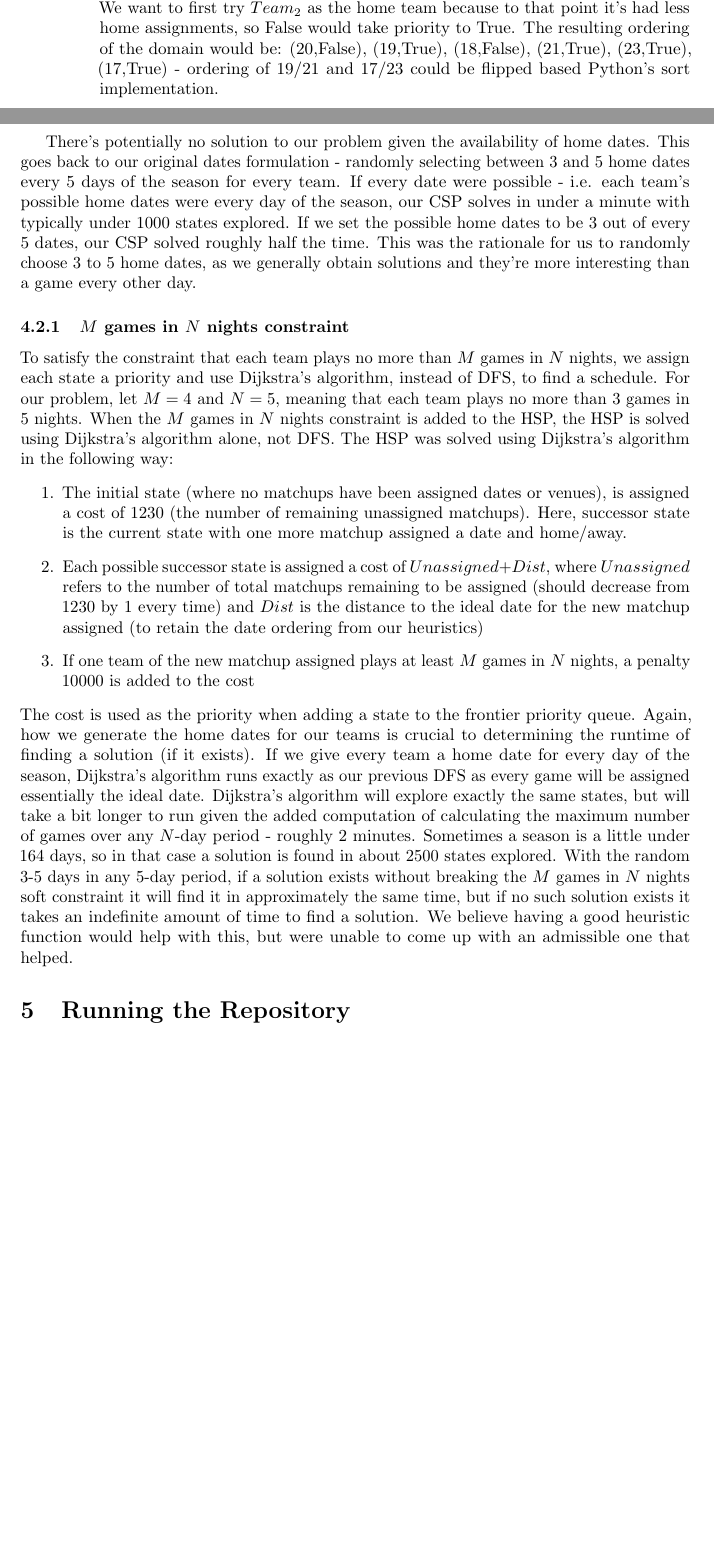
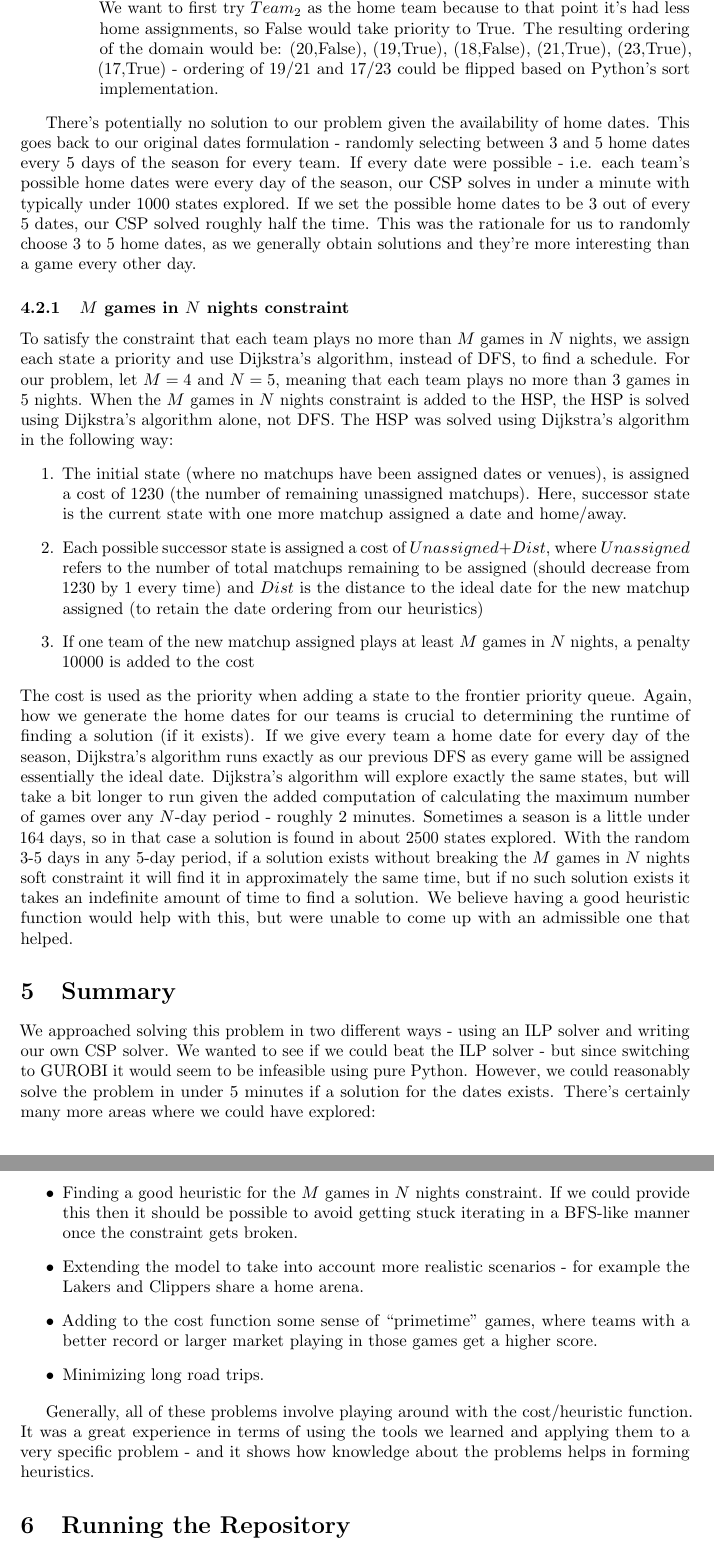
Before and after one commit to therealchuckliu/NBA_Scheduler, a LaTeX document (paper.tex): two parts of pages 4 and 5 of 6 before the commit and two parts of pages 5 and 6 of 6 after it, joined at a grey line, cut so that both start at the same text, the shorter picture padded with empty space. Compiled offline with pdfLaTeX.

Commit message:
updates, add final summary

```diff
--- a/paper.tex
+++ b/paper.tex
@@ -162,5 +164,5 @@
 		\begin{itemize}
-			\item As an example suppose for $(Team_1,Team_2,$g$ =10)$, the window of home dates for $Team_1$ are $(17,19,21,23)$ and the window of home dates for $Team_2$ are $(18,20)$. We want to first try $Team_2$ as the home team because to that point it's had less home assignments, so False would take priority to True. The resulting ordering of the domain would be: (20,False), (19,True), (18,False), (21,True), (23,True), (17,True) - ordering of 19/21 and 17/23 could be flipped based Python's sort implementation.
+			\item As an example suppose for $(Team_1,Team_2,$g$ =10)$, the window of home dates for $Team_1$ are $(17,19,21,23)$ and the window of home dates for $Team_2$ are $(18,20)$. We want to first try $Team_2$ as the home team because to that point it's had less home assignments, so False would take priority to True. The resulting ordering of the domain would be: (20,False), (19,True), (18,False), (21,True), (23,True), (17,True) - ordering of 19/21 and 17/23 could be flipped based on Python's sort implementation.
 		\end{itemize}
 	\end{enumerate}
 
@@ -175,6 +177,18 @@
     	\item If one team of the new matchup assigned plays at least $M$ games in $N$ nights, a penalty 10000 is added to the cost
     \end{enumerate}
     The cost is used as the priority when adding a state to the frontier priority queue. Again, how we generate the home dates for our teams is crucial to determining the runtime of finding a solution (if it exists). If we give every team a home date for every day of the season, Dijkstra's algorithm runs exactly as our previous DFS as every game will be assigned essentially the ideal date. Dijkstra's algorithm will explore exactly the same states, but will take a bit longer to run given the added computation of calculating the maximum number of games over any $N$-day period - roughly 2 minutes. Sometimes a season is a little under 164 days, so in that case a solution is found in about 2500 states explored. With the random 3-5 days in any 5-day period, if a solution exists without breaking the $M$ games in $N$ nights soft constraint it will find it in approximately the same time, but if no such solution exists it takes an indefinite amount of time to find a solution. We believe having a good heuristic function would help with this, but were unable to come up with an admissible one that helped.
+
+    \section{Summary}
+    We approached solving this problem in two different ways - using an ILP solver and writing our own CSP solver. We wanted to see if we could beat the ILP solver - but since switching to GUROBI it would seem to be infeasible using pure Python. However, we could reasonably solve the problem in under 5 minutes if a solution for the dates exists. There's certainly many more areas where we could have explored:
+
+    \begin{itemize}
+    	\item Finding a good heuristic for the $M$ games in $N$ nights constraint. If we could provide this then it should be possible to avoid getting stuck iterating in a BFS-like manner once the constraint gets broken.
+    	\item Extending the model to take into account more realistic scenarios - for example the Lakers and Clippers share a home arena.
+    	\item Adding to the cost function some sense of ``primetime'' games, where teams with a better record or larger market playing in those games get a higher score.
+    	\item Minimizing long road trips.
+    \end{itemize}
+
+    Generally, all of these problems involve playing around with the cost/heuristic function. It was a great experience in terms of using the tools we learned and applying them to a very specific problem - and it shows how knowledge about the problems helps in forming heuristics.
 
 	\section{Running the Repository}
 	We felt it unnecessary to submit the code to Canvas as there are quite a few files. Our github repository is located at \url{https://github.com/chuckyouliu/NBA_Scheduler}. Basic description of important files:
```
Also changed, not shown: paper.pdf, paper.tex (18 more changed lines).
